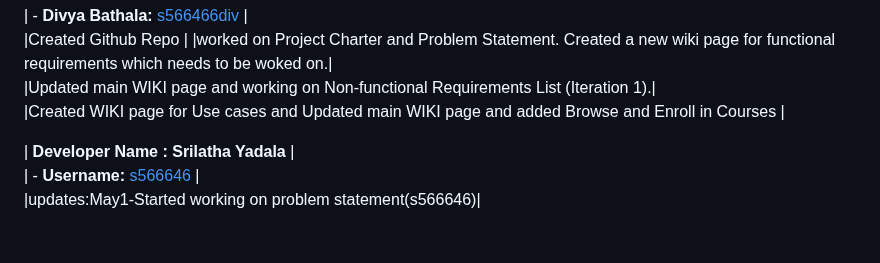
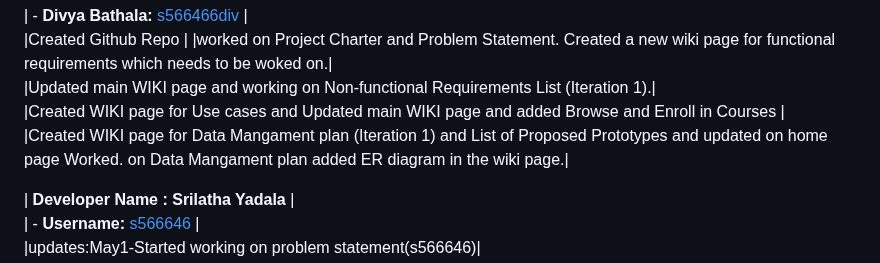
Before and after one commit to s566466div/GDP-Project-EduLearn-03, a Markdown page: README.md, the part around the change. GitHub-like rendering; blank space fills up the shorter version.

Commit message:
may-8-Divya

```diff
--- a/README.md
+++ b/README.md
@@ -14,6 +14,9 @@
 |worked on Project Charter and Problem Statement. Created a new wiki page for functional requirements which needs to be woked on.|<br>
 |Updated main WIKI page and working on Non‐functional Requirements List (Iteration 1).|<br>
 |Created WIKI page for Use cases and Updated main WIKI page and added Browse and Enroll in Courses |<br>
+|Created WIKI page for Data Mangament plan (Iteration 1) and List of Proposed Prototypes and updated on home page Worked. on Data Mangament plan  added ER diagram in the wiki page.|<br>
+
+
 
 | **Developer Name : Srilatha Yadala** |<br>
 | - **Username:** [s566646](https://github.com/S566646) |<br>
```
